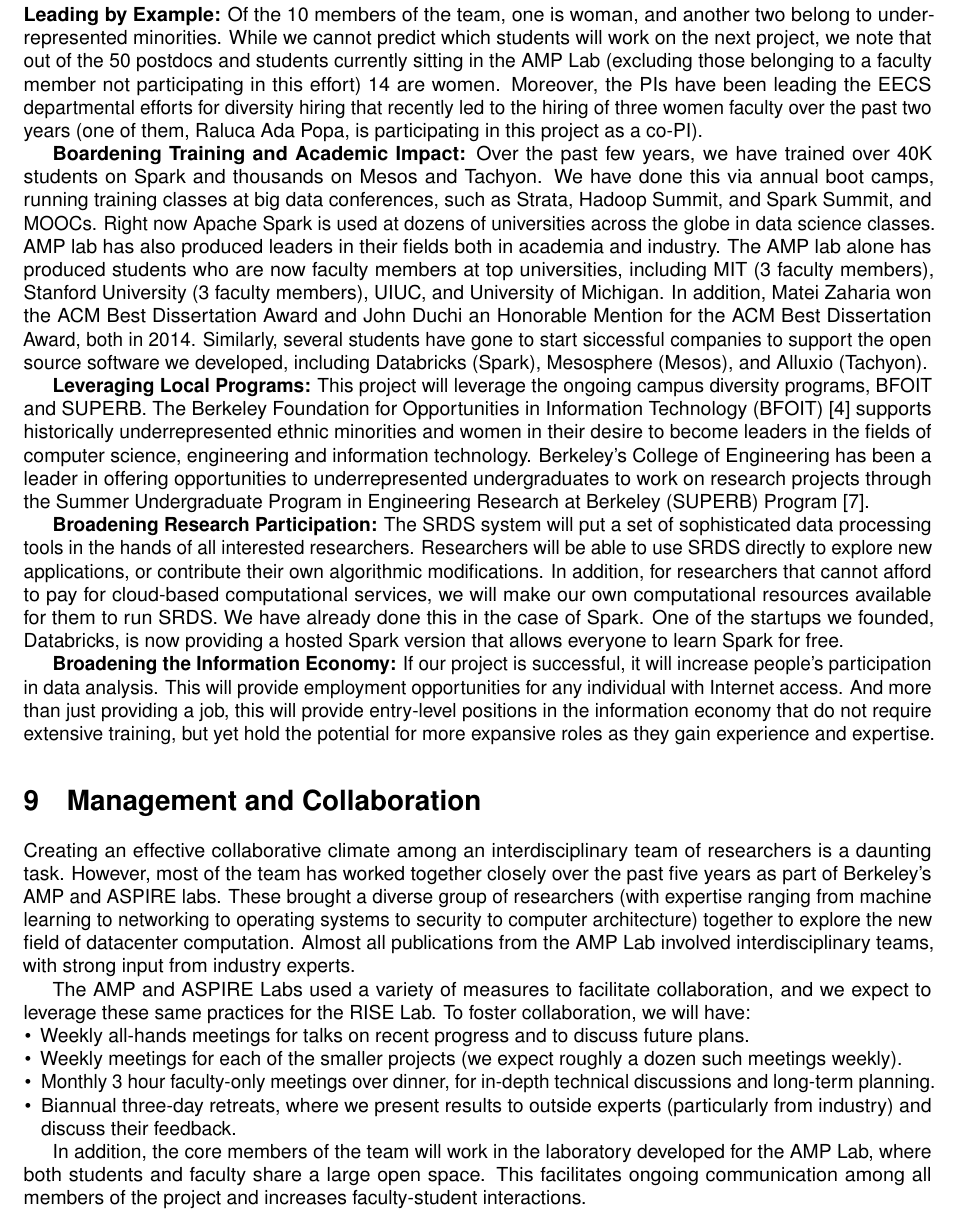
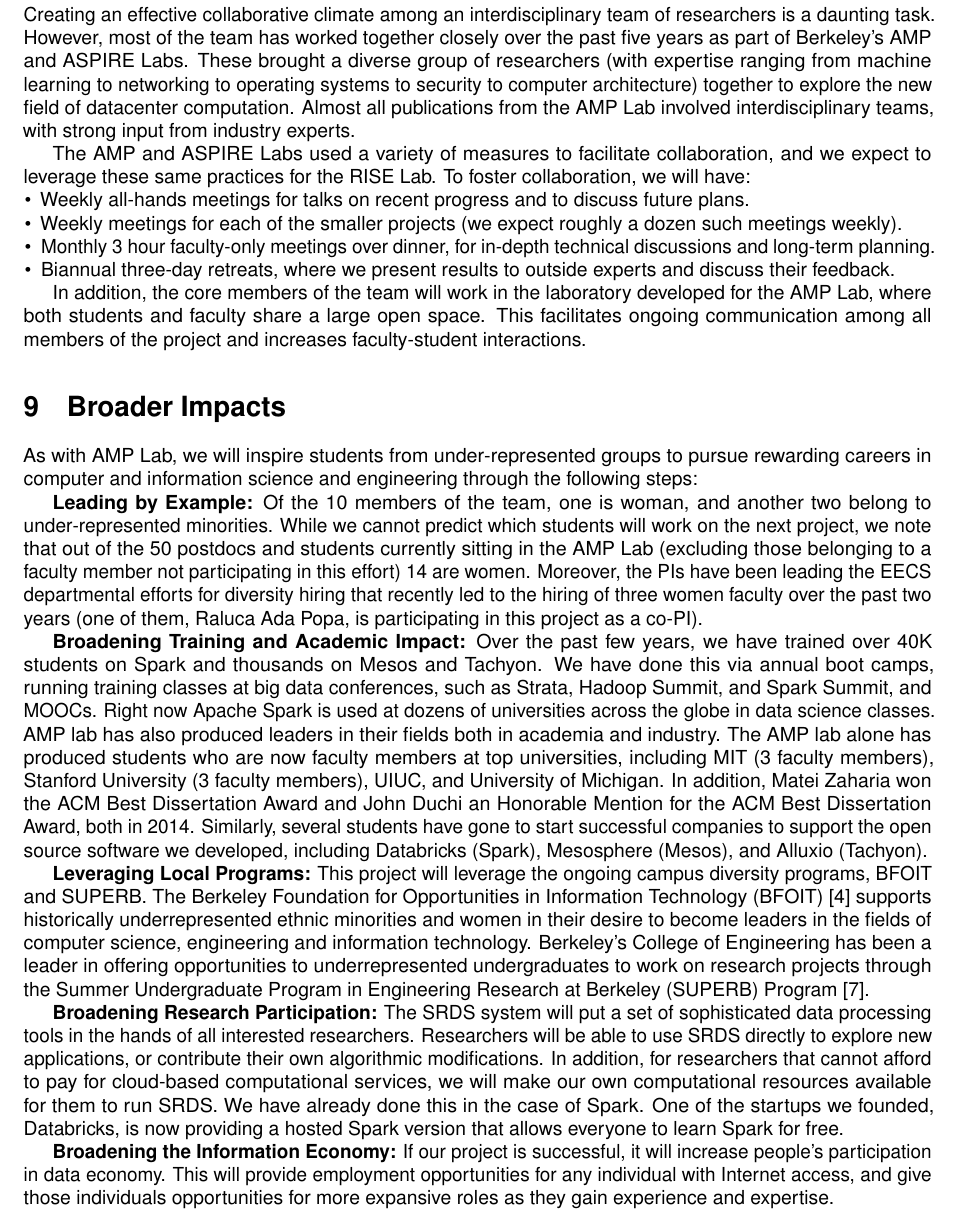
Before and after one commit to istoica/RISE-expedition-preproposal, a LaTeX document (rise-preproposal.tex, which reads others.tex): part of page 11 of 13, cut so that both start at the same text. Compiled offline with pdfLaTeX.

Commit message:
broader impacts section, more typo fixes

```diff
--- a/others.tex
+++ b/others.tex
@@ -12,11 +12,30 @@ RISE Lab will continue this tradition, by developing a suite of software tools a
 
-\section{Outreach}
+\section{Management and Collaboration}
 
-%As with AMP Lab, we will inspire students from under-represented groups to pursue rewarding careers in computer and information science and engineering through the following steps:
+Creating an effective collaborative climate among an interdisciplinary team of researchers is a daunting task. However, most of the team has worked together closely over the past five years as part of Berkeley's AMP and ASPIRE Labs.  These brought a diverse group of researchers (with expertise ranging from machine learning to networking to operating systems to security to computer architecture) together to explore the new field of datacenter computation. Almost all publications from the AMP Lab involved interdisciplinary teams, with strong input from industry experts.
+
+The AMP and ASPIRE Labs used a variety of measures to facilitate collaboration, and we expect to leverage these same practices for the RISE Lab.   To foster collaboration, we will have:
+
+\begin{itemize}[noitemsep,topsep=0pt,parsep=0pt,partopsep=0pt]
+\item Weekly all-hands meetings for talks on recent progress and to discuss future plans.
+\item  Weekly meetings for each of the smaller projects (we expect roughly a dozen such meetings weekly).
+\item  Monthly 3 hour faculty-only meetings over dinner, for in-depth technical discussions and long-term planning.
+\item  Biannual three-day retreats, where we present results to outside experts
+%(particularly from industry)
+and discuss their feedback.
+\end{itemize}
+
+In addition, the core members of the team will work in the laboratory developed for the AMP Lab, where both students and faculty share a large open space.  This facilitates ongoing communication among all members of the project and increases faculty-student interactions.
+
+%The lead investigator of the project is Ion Stoica, and he will be responsible for overseeing the effort.  He will be assisted by Mike Jordan and Joe Hellerstein, who will help Stoics ensure that all areas of the project are moving forward.  They will be assisted by two administrative staff.
+
+\section{Broader Impacts}
+
+As with AMP Lab, we will inspire students from under-represented groups to pursue rewarding careers in computer and information science and engineering through the following steps:
 
 {\bf Leading by Example:} Of the 10 members of the team, one is woman, and another two belong to under-represented minorities.  While we cannot predict which students will work on the next project, we note that out of the 50 postdocs and students currently sitting in the AMP Lab (excluding those belonging to a faculty member not participating in this effort) 14 are women.  Moreover, the PIs have been leading the EECS departmental efforts for diversity hiring that recently led to the hiring of three women faculty over the past two years (one of them, Raluca Ada Popa, is participating in this project as a co-PI).
 
-{\bf Boardening Training and Academic Impact:} Over the past few years, we have trained over 40K students on Spark and thousands on Mesos and Tachyon. We have done this via annual boot camps, running training classes at big data conferences, such as Strata, Hadoop Summit, and Spark Summit, and MOOCs.  Right now Apache Spark is used at dozens of universities across the globe in data science classes. AMP lab has also produced leaders in their fields both in academia and  industry. The AMP lab alone has produced students who are now faculty members at top universities, including MIT (3 faculty members), Stanford University (3 faculty members), UIUC, and University of Michigan. In addition, Matei Zaharia won the ACM Best Dissertation Award and John Duchi an Honorable Mention for the ACM Best Dissertation Award, both in 2014. Similarly, several students have gone to start siccessful companies to support the open source software we developed, including Databricks (Spark), Mesosphere (Mesos), and Alluxio (Tachyon).
+{\bf Broadening Training and Academic Impact:} Over the past few years, we have trained over 40K students on Spark and thousands on Mesos and Tachyon. We have done this via annual boot camps, running training classes at big data conferences, such as Strata, Hadoop Summit, and Spark Summit, and MOOCs.  Right now Apache Spark is used at dozens of universities across the globe in data science classes. AMP lab has also produced leaders in their fields both in academia and  industry. The AMP lab alone has produced students who are now faculty members at top universities, including MIT (3 faculty members), Stanford University (3 faculty members), UIUC, and University of Michigan. In addition, Matei Zaharia won the ACM Best Dissertation Award and John Duchi an Honorable Mention for the ACM Best Dissertation Award, both in 2014. Similarly, several students have gone to start successful companies to support the open source software we developed, including Databricks (Spark), Mesosphere (Mesos), and Alluxio (Tachyon).
 
 {\bf Leveraging  Local Programs:} This project will leverage the ongoing campus diversity programs, BFOIT and SUPERB. The Berkeley Foundation for Opportunities in Information Technology (BFOIT) \cite{bfoit} supports historically underrepresented ethnic minorities and women in their desire to become leaders in the fields of computer science, engineering and information technology.
 %The intent is to provide youth with knowledge, resources, practical programming skills and guidance in their pursuit of higher education and production of technology.
@@ -24,21 +43,7 @@ Berkeley's College of Engineering has been a leader in offering opportunities to
 
 {\bf Broadening Research Participation:} The SRDS system will put a set of sophisticated data processing tools in the hands of all interested researchers.  Researchers will be able to use SRDS directly to explore new applications, or contribute their own algorithmic modifications.  In addition, for researchers that cannot afford to pay for cloud-based computational services, we will make our own computational resources available for them to run SRDS. We have already done this in the case of Spark. One of the startups we founded, Databricks, is now providing a hosted Spark version that allows everyone to learn Spark for free.
 
-{\bf Broadening the Information Economy:} If our project is successful, it will increase people's participation in data analysis.  This will provide employment opportunities for any individual with Internet access.  And more than just providing a job, this will provide entry-level positions in the information economy that do not require extensive training, but yet hold the potential for more expansive roles as they gain experience and expertise.
+{\bf Broadening the Information Economy:} If our project is successful, it will increase people's participation in data economy.  This will provide employment opportunities for any individual with Internet access, and give those individuals opportunities for more expansive roles as they gain experience and expertise.
 
-\section{Management and Collaboration}
 
-Creating an effective collaborative climate among an interdisciplinary team of researchers is a daunting task. However, most of the team has worked together closely over the past five years as part of Berkeley's AMP and ASPIRE labs.  These brought a diverse group of researchers (with expertise ranging from machine learning to networking to operating systems to security to computer architecture) together to explore the new field of datacenter computation. Almost all publications from the AMP Lab involved interdisciplinary teams, with strong input from industry experts.
-
-The AMP and ASPIRE Labs used a variety of measures to facilitate collaboration, and we expect to leverage these same practices for the RISE Lab.   To foster collaboration, we will have:
-
-\begin{itemize}[noitemsep,topsep=0pt,parsep=0pt,partopsep=0pt]
-\item Weekly all-hands meetings for talks on recent progress and to discuss future plans.
-\item  Weekly meetings for each of the smaller projects (we expect roughly a dozen such meetings weekly).
-\item  Monthly 3 hour faculty-only meetings over dinner, for in-depth technical discussions and long-term planning.
-\item  Biannual three-day retreats, where we present results to outside experts (particularly from industry) and discuss their feedback.
-\end{itemize}
-
-In addition, the core members of the team will work in the laboratory developed for the AMP Lab, where both students and faculty share a large open space.  This facilitates ongoing communication among all members of the project and increases faculty-student interactions.
-
-%The lead investigator of the project is Ion Stoica, and he will be responsible for overseeing the effort.  He will be assisted by Mike Jordan and Joe Hellerstein, who will help Stoics ensure that all areas of the project are moving forward.  They will be assisted by two administrative staff.
+%.  And more than just providing a job, this will provide entry-level positions in the information economy that require little training, but yet hold the potential for more expansive roles as they gain experience and expertise.
```
Also changed, not shown: model.tex (+1 -2 lines), related.tex (+1 -1 lines), research.tex (+1 -1 lines), rise-preproposal.tex (+8 -8 lines), others.tex (4 more changed lines).
